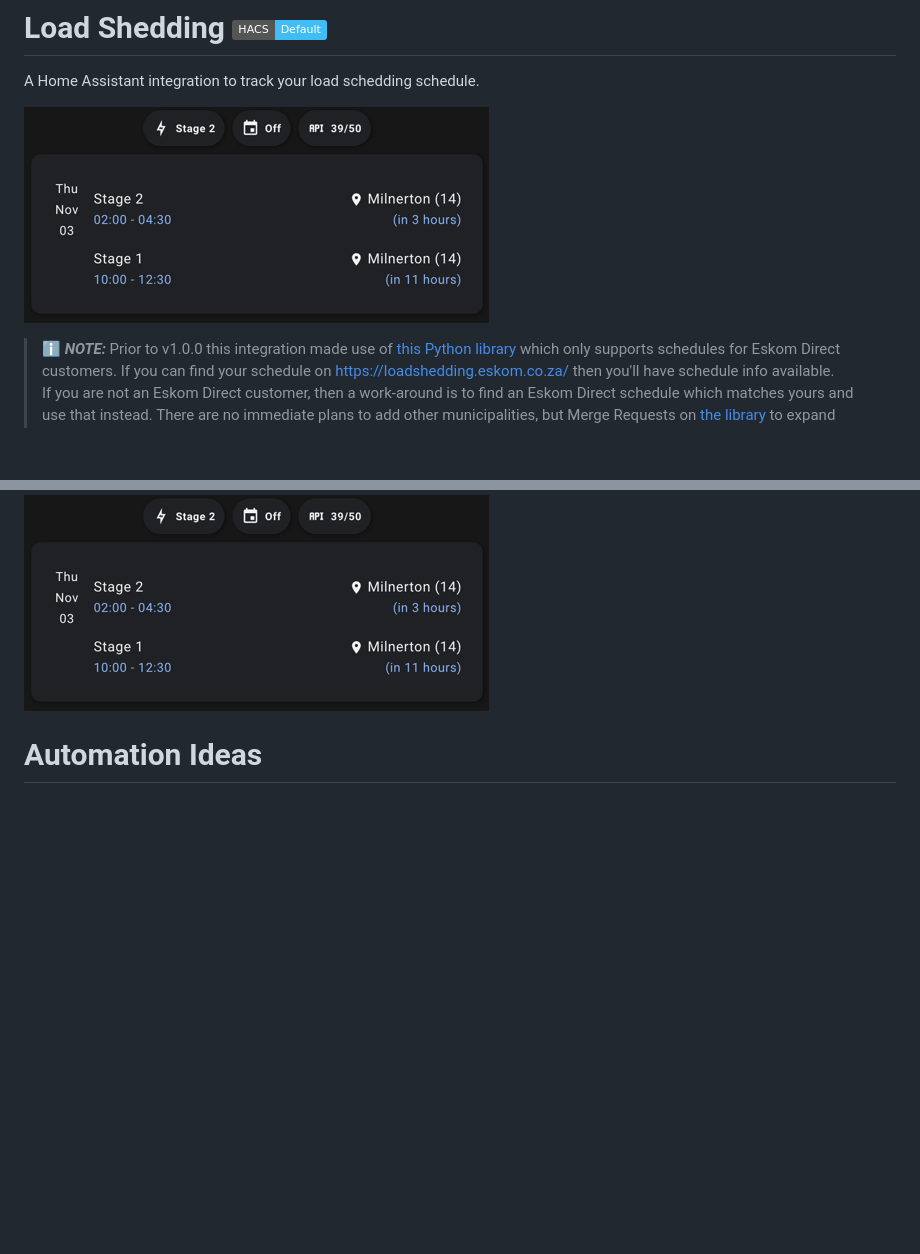
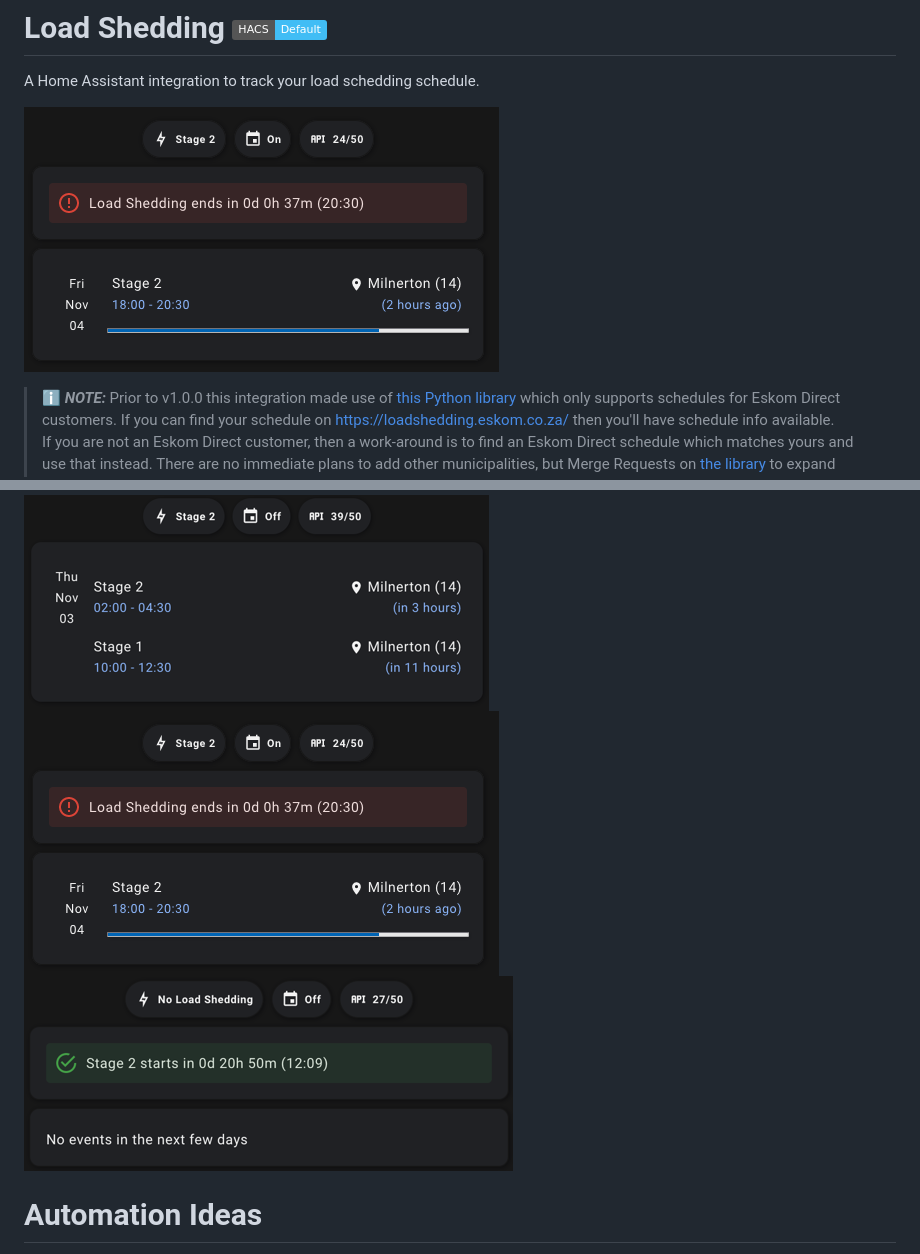
Before and after one commit to wernerhp/ha.integration.load_shedding, a Markdown page: README.md, 2 parts joined by grey strips. Drawn GitHub-style; pictures changed too: img_11.png (added), img_12.png (added); folded sections open; badges without logos; blank space fills up the shorter version.

Commit message:
Calendar fix and update readme

```diff
--- a/README.md
+++ b/README.md
@@ -2,7 +2,7 @@
 
 A Home Assistant integration to track your load schedding schedule.
 
-![img_10.png](img_10.png)
+![img_11.png](img_11.png)
 
 > ℹ️ **_NOTE:_**  Prior to v1.0.0 this integration made use of [this Python library](https://gitlab.com/wernerhp/load-shedding) which only supports schedules for Eskom Direct customers.  If you can find your schedule on https://loadshedding.eskom.co.za/ then you'll have schedule info available.
 > If you are not an Eskom Direct customer, then a work-around is to find an Eskom Direct schedule which matches yours and use that instead.  There are no immediate plans to add other municipalities, but Merge Requests on [the library](https://gitlab.com/wernerhp/load-shedding) to expand support are welcome.
@@ -105,6 +106,8 @@ I created these cards with the help the following
 
 [Code](examples/card4.yaml)
 ![img_10.png](img_10.png)
+![img_11.png](img_11.png)
+![img_12.png](img_12.png)
 </details>
 
 # Automation Ideas
```
Also changed, not shown: other parts of README.md (+1 -0 lines), 4 other files.
